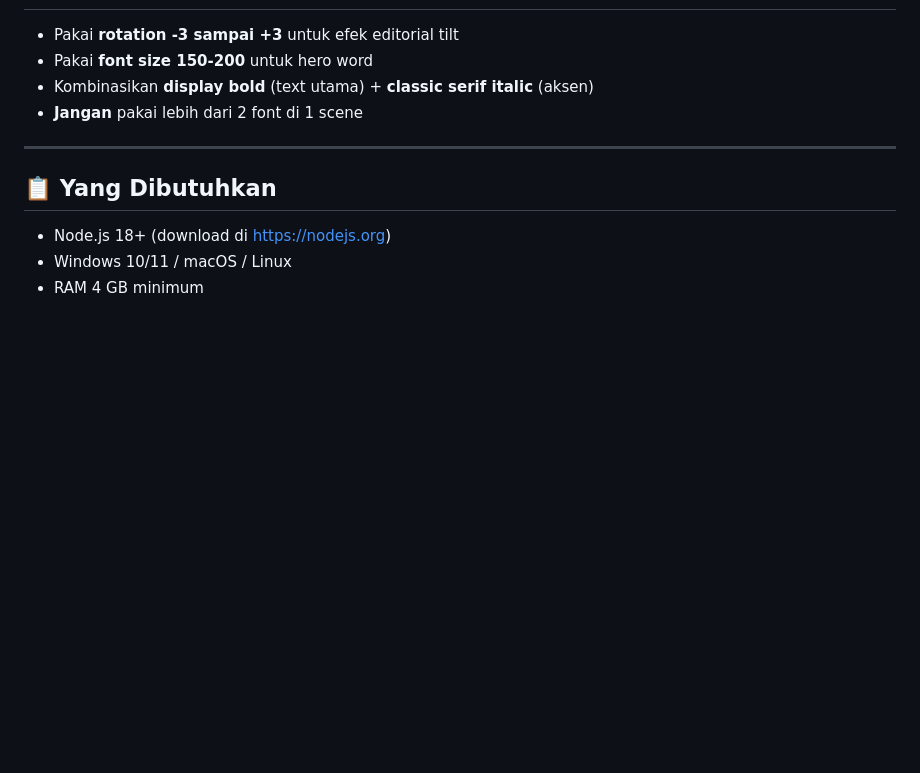
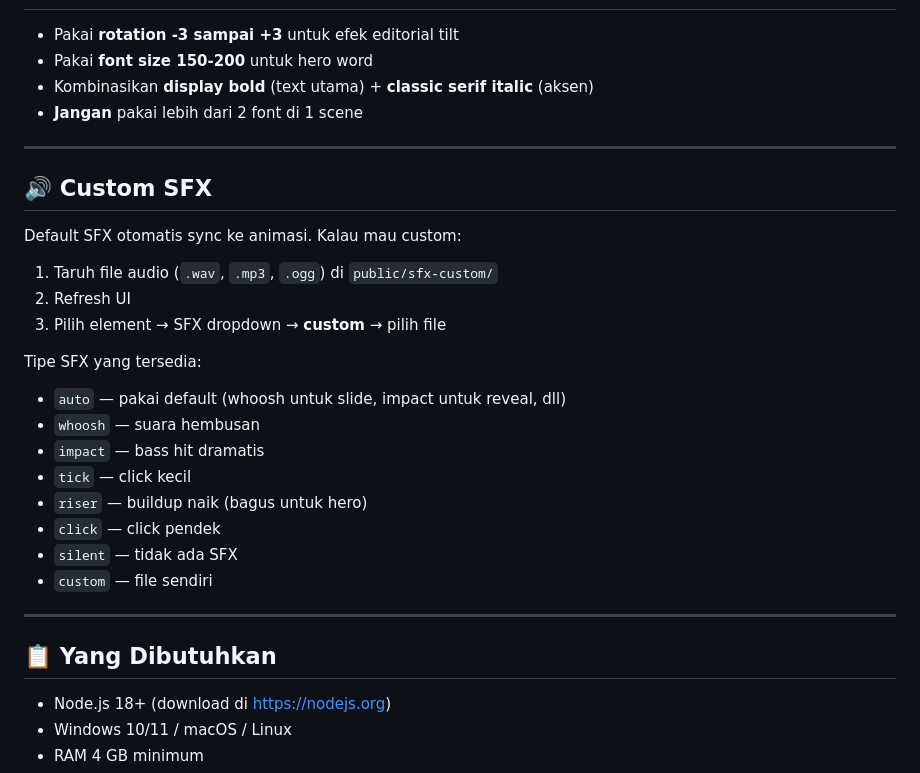
Before and after one commit to zaidprd/broll, a Markdown page: README.md, the part around the change. GitHub-like rendering; blank space fills up the shorter version.

Commit message:
Add Custom SFX section to README

```diff
--- a/README.md
+++ b/README.md
@@ -99,6 +99,27 @@ Edit `src/fonts.ts` dan `api/server.mjs`. Lihat instruksi di file.
 
 ---
 
+## 🔊 Custom SFX
+
+Default SFX otomatis sync ke animasi. Kalau mau custom:
+
+1. Taruh file audio (`.wav`, `.mp3`, `.ogg`) di `public/sfx-custom/`
+2. Refresh UI
+3. Pilih element → SFX dropdown → **custom** → pilih file
+
+Tipe SFX yang tersedia:
+
+- `auto` — pakai default (whoosh untuk slide, impact untuk reveal, dll)
+- `whoosh` — suara hembusan
+- `impact` — bass hit dramatis
+- `tick` — click kecil
+- `riser` — buildup naik (bagus untuk hero)
+- `click` — click pendek
+- `silent` — tidak ada SFX
+- `custom` — file sendiri
+
+---
+
 ## 📋 Yang Dibutuhkan
 
 - Node.js 18+ (download di https://nodejs.org)
```
